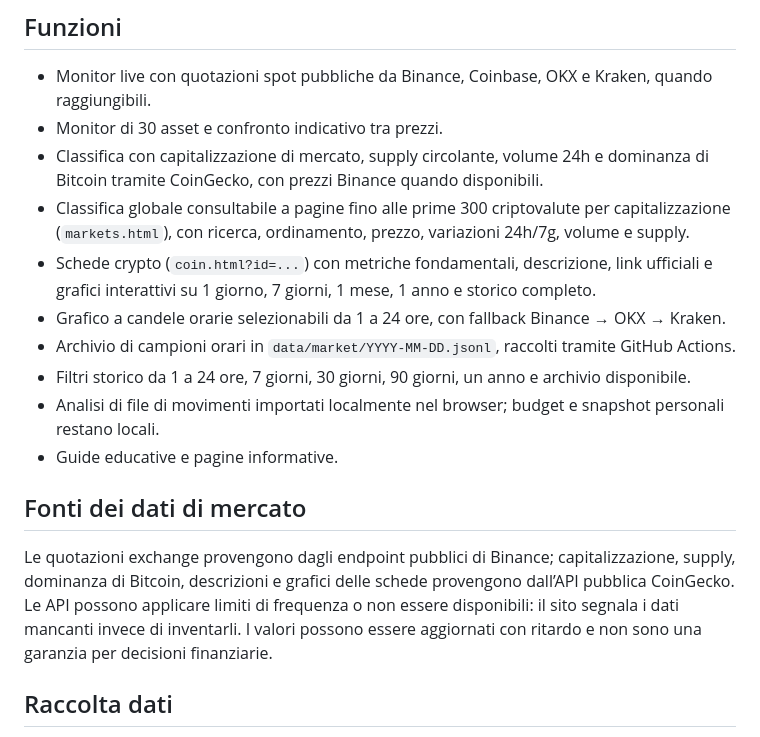
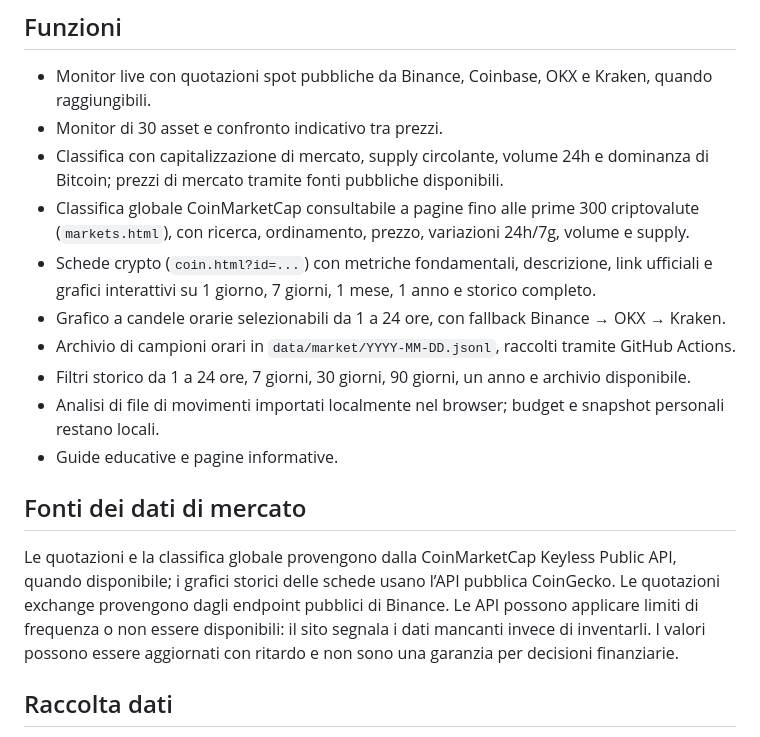
Before and after one commit to italocoin-project/finance-pattern-engine, a Markdown page: README.md, the part around the change. Drawn GitHub-style.

Commit message:
Document CoinMarketCap market data source

```diff
--- a/README.md
+++ b/README.md
@@ -9,8 +9,8 @@ Monitor informativo dei mercati crypto con interfaccia in italiano, confronto tr
 ## Funzioni
 - Monitor live con quotazioni spot pubbliche da Binance, Coinbase, OKX e Kraken, quando raggiungibili.
 - Monitor di 30 asset e confronto indicativo tra prezzi.
-- Classifica con capitalizzazione di mercato, supply circolante, volume 24h e dominanza di Bitcoin tramite CoinGecko, con prezzi Binance quando disponibili.
-- Classifica globale consultabile a pagine fino alle prime 300 criptovalute per capitalizzazione (`markets.html`), con ricerca, ordinamento, prezzo, variazioni 24h/7g, volume e supply.
+- Classifica con capitalizzazione di mercato, supply circolante, volume 24h e dominanza di Bitcoin; prezzi di mercato tramite fonti pubbliche disponibili.
+- Classifica globale CoinMarketCap consultabile a pagine fino alle prime 300 criptovalute (`markets.html`), con ricerca, ordinamento, prezzo, variazioni 24h/7g, volume e supply.
 - Schede crypto (`coin.html?id=...`) con metriche fondamentali, descrizione, link ufficiali e grafici interattivi su 1 giorno, 7 giorni, 1 mese, 1 anno e storico completo.
 - Grafico a candele orarie selezionabili da 1 a 24 ore, con fallback Binance → OKX → Kraken.
 - Archivio di campioni orari in `data/market/YYYY-MM-DD.jsonl`, raccolti tramite GitHub Actions.
@@ -19,7 +19,7 @@ Monitor informativo dei mercati crypto con interfaccia in italiano, confronto tr
 - Guide educative e pagine informative.
 
 ## Fonti dei dati di mercato
-Le quotazioni exchange provengono dagli endpoint pubblici di Binance; capitalizzazione, supply, dominanza di Bitcoin, descrizioni e grafici delle schede provengono dall’API pubblica CoinGecko. Le API possono applicare limiti di frequenza o non essere disponibili: il sito segnala i dati mancanti invece di inventarli. I valori possono essere aggiornati con ritardo e non sono una garanzia per decisioni finanziarie.
+Le quotazioni e la classifica globale provengono dalla CoinMarketCap Keyless Public API, quando disponibile; i grafici storici delle schede usano l’API pubblica CoinGecko. Le quotazioni exchange provengono dagli endpoint pubblici di Binance. Le API possono applicare limiti di frequenza o non essere disponibili: il sito segnala i dati mancanti invece di inventarli. I valori possono essere aggiornati con ritardo e non sono una garanzia per decisioni finanziarie.
 
 ## Raccolta dati
 Il workflow `.github/workflows/archive-market-data.yml` è pianificato ogni ora. Il programma `scripts/archive_market_data.py` interroga endpoint pubblici per 30 asset e quattro exchange, salva il timestamp UTC e registra gli errori per le fonti non raggiungibili. Non inventa quotazioni mancanti. Alcuni endpoint possono restituire errori HTTP in base alla regione, alle restrizioni dell'exchange o alle regole anti-bot.
```
